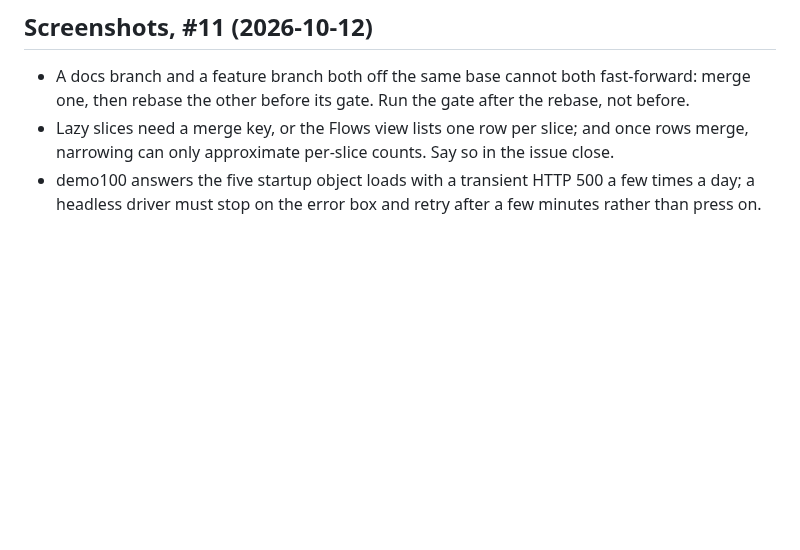
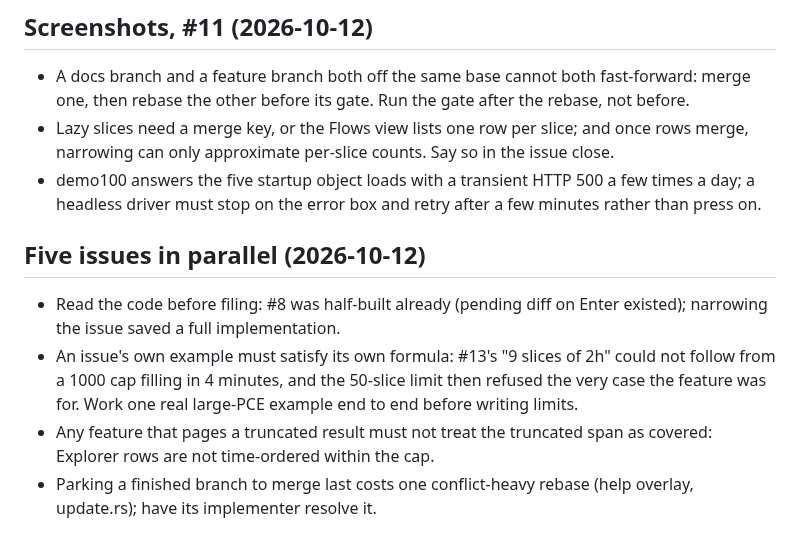
Before and after one commit to alexgoller/illumio-tui, a Markdown page: tasks/lessons.md, the part around the change. Drawn GitHub-style; blank space fills up the shorter version.

Commit message:
docs: issues #7 #8 #12 #13 #14 tracking and lessons
Co-Authored-By: Claude Opus 5.5 <noreply@anthropic.com>

```diff
--- a/tasks/lessons.md
+++ b/tasks/lessons.md
@@ -96,3 +96,9 @@ Captured after corrections and review findings, so the same mistake is not repea
 - A docs branch and a feature branch both off the same base cannot both fast-forward: merge one, then rebase the other before its gate. Run the gate after the rebase, not before.
 - Lazy slices need a merge key, or the Flows view lists one row per slice; and once rows merge, narrowing can only approximate per-slice counts. Say so in the issue close.
 - demo100 answers the five startup object loads with a transient HTTP 500 a few times a day; a headless driver must stop on the error box and retry after a few minutes rather than press on.
+
+## Five issues in parallel (2026-10-12)
+- Read the code before filing: #8 was half-built already (pending diff on Enter existed); narrowing the issue saved a full implementation.
+- An issue's own example must satisfy its own formula: #13's "9 slices of 2h" could not follow from a 1000 cap filling in 4 minutes, and the 50-slice limit then refused the very case the feature was for. Work one real large-PCE example end to end before writing limits.
+- Any feature that pages a truncated result must not treat the truncated span as covered: Explorer rows are not time-ordered within the cap.
+- Parking a finished branch to merge last costs one conflict-heavy rebase (help overlay, update.rs); have its implementer resolve it.
```
Also changed, not shown: tasks/todo.md (+8 -0 lines).
